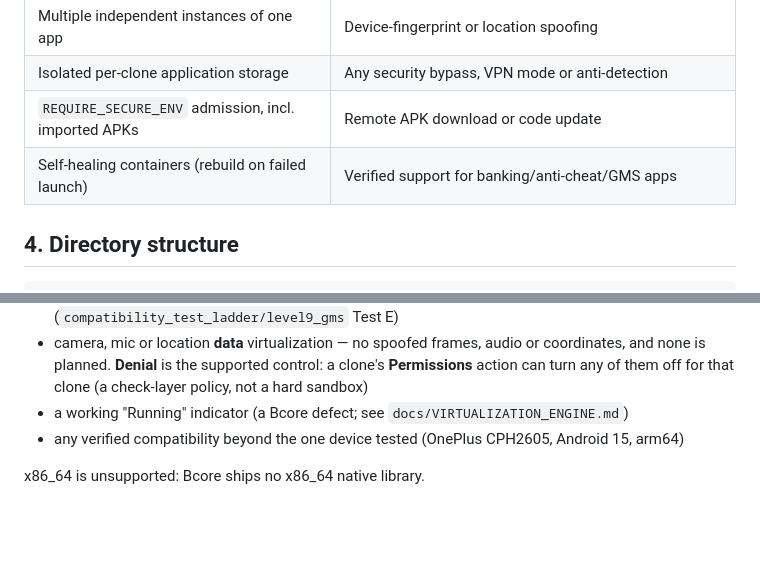
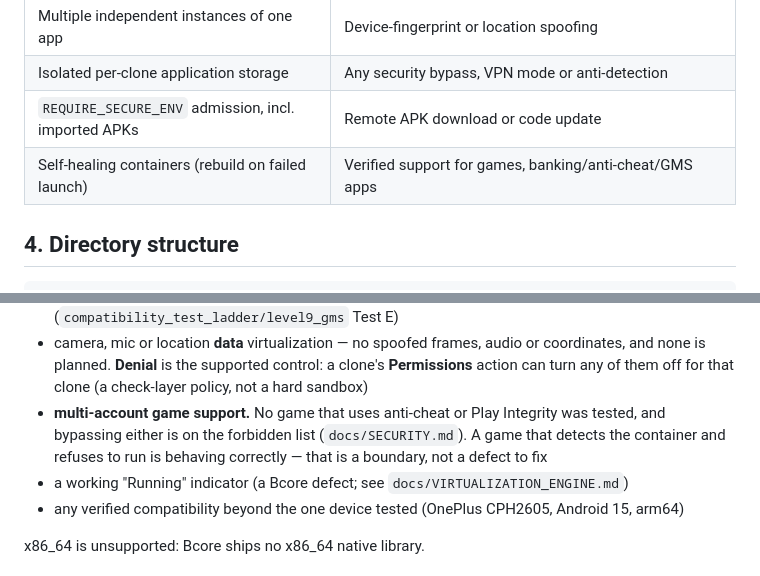
Before and after one commit to Istiakahmed180/app_clone, a Markdown page: README.md, 2 parts joined by grey strips. Rendered like a GitHub page; blank space fills up the shorter version.

```diff
--- a/README.md
+++ b/README.md
@@ -95,7 +95,7 @@ and anti-cheat apps remains out of scope.
 | Multiple independent instances of one app | Device-fingerprint or location spoofing |
 | Isolated per-clone application storage | Any security bypass, VPN mode or anti-detection |
 | `REQUIRE_SECURE_ENV` admission, incl. imported APKs | Remote APK download or code update |
-| Self-healing containers (rebuild on failed launch) | Verified support for banking/anti-cheat/GMS apps |
+| Self-healing containers (rebuild on failed launch) | Verified support for games, banking/anti-cheat/GMS apps |
 
 ## 4. Directory structure
 
@@ -340,6 +340,9 @@ It does **not** provide:
 - camera, mic or location **data** virtualization — no spoofed frames, audio or coordinates,
   and none is planned. **Denial** is the supported control: a clone's **Permissions** action
   can turn any of them off for that clone (a check-layer policy, not a hard sandbox)
+- **multi-account game support.** No game that uses anti-cheat or Play Integrity was tested,
+  and bypassing either is on the forbidden list (`docs/SECURITY.md`). A game that detects the
+  container and refuses to run is behaving correctly — that is a boundary, not a defect to fix
 - a working "Running" indicator (a Bcore defect; see `docs/VIRTUALIZATION_ENGINE.md`)
 - any verified compatibility beyond the one device tested (OnePlus CPH2605, Android 15, arm64)
 
```
Also changed, not shown: docs/PHASE_4_COMPATIBILITY.md (+4 -1 lines), docs/SECURITY.md (+6 -3 lines).
